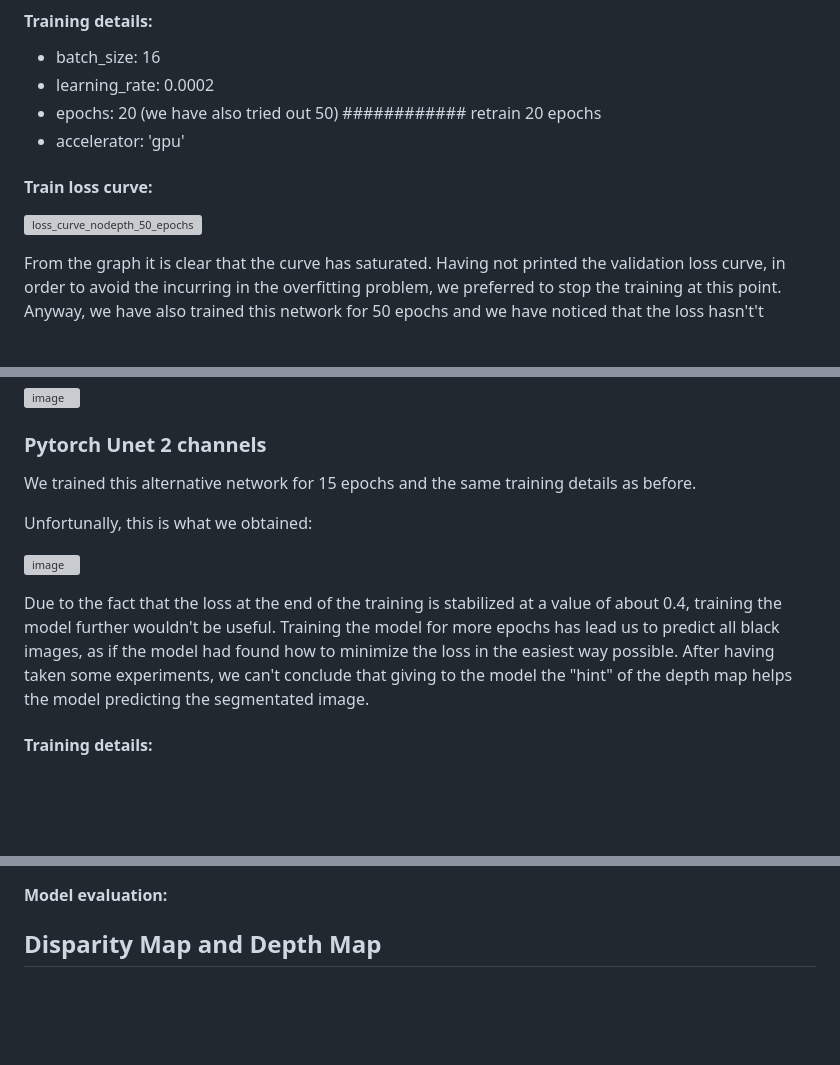
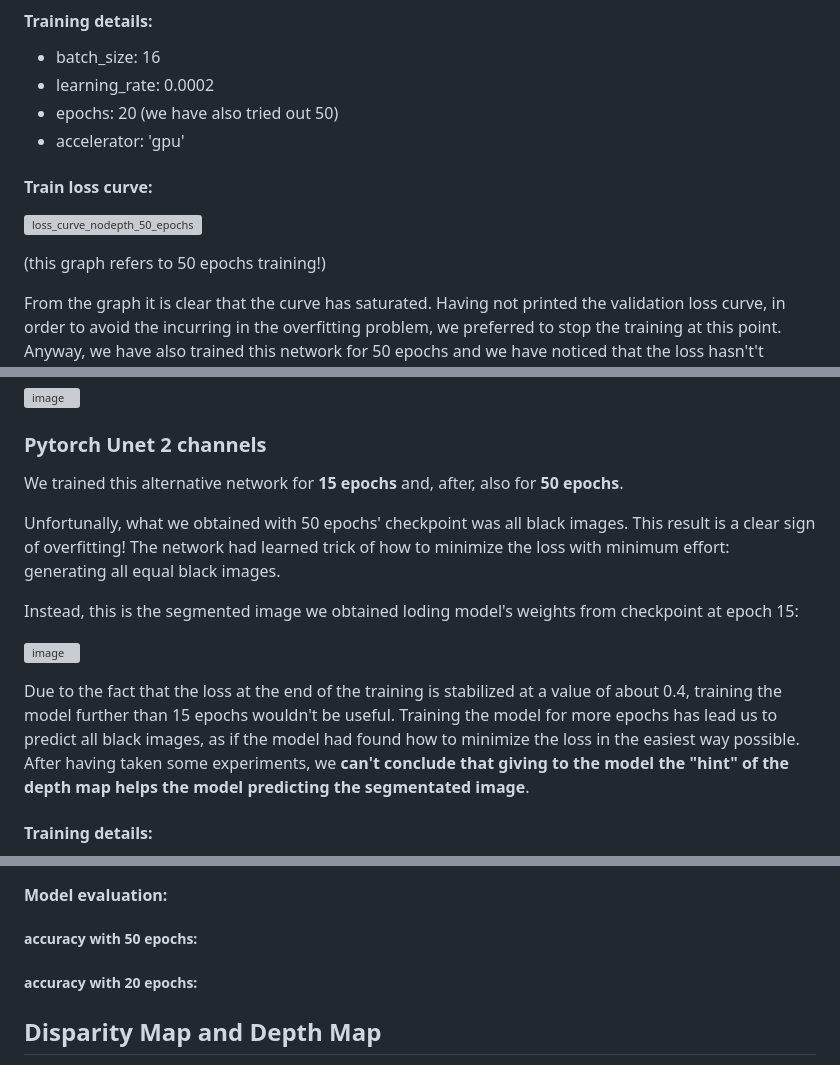
Before and after one commit to CharlottePrimiceri/VP_Project, a Markdown page: README.md, 3 parts joined by grey strips. Rendered like a GitHub page; blank space fills up the shorter version; grey boxes are pictures that could not be loaded.

```diff
--- a/README.md
+++ b/README.md
@@ -48,12 +48,14 @@ Some examples from our predictions:   ########### change image
 #### Training details:
 - batch_size: 16
 - learning_rate: 0.0002
-- epochs: 20 (we have also tried out 50) ############ retrain 20 epochs
+- epochs: 20 (we have also tried out 50)
 - accelerator: 'gpu'
 
 #### Train loss curve:
 
 ![loss_curve_nodepth_50_epochs](https://github.com/CharlottePrimiceri/VP_Project/assets/114931709/e46281c2-8d04-48b7-a507-f0c126832c14)
+
+(this graph refers to 50 epochs training!)
 
 From the graph it is clear that the curve has saturated. Having not printed the validation loss curve, in order to avoid the incurring in the overfitting problem, we preferred to stop the training at this point. Anyway, we have also trained this network for 50 epochs and we have noticed that the loss hasn't't decreased significantly since epoch 20.
 
@@ -65,15 +67,17 @@ From the graph it is clear that the curve has saturated. Having not printed the
 ![image](https://github.com/CharlottePrimiceri/VP_Project/assets/114931709/2d004754-c3ab-4a8c-8843-f9a508ccbbd6)
 
 ### Pytorch Unet 2 channels
-We trained this alternative network for 15 epochs and the same training details as before.
+We trained this alternative network for **15 epochs** and, after, also for **50 epochs**.
 
-Unfortunally, this is what we obtained:
+Unfortunally, what we obtained with 50 epochs' checkpoint was all black images. This result is a clear sign of overfitting! The network had learned trick of how to minimize the loss with minimum effort: generating all equal black images.
+
+Instead, this is the segmented image we obtained loding model's weights from checkpoint at epoch 15:
 
 ![image](https://github.com/CharlottePrimiceri/VP_Project/assets/114931709/30989a00-fe73-4577-ac70-67adc91b7bb0)
 
 
-Due to the fact that the loss at the end of the training is stabilized at a value of about 0.4, training the model further wouldn't be useful. Training the model for more epochs has lead us to predict all black images, as if the model had found how to minimize the loss in the easiest way possible.
-After having taken some experiments, we can't conclude that giving to the model the "hint" of the depth map helps the model predicting the segmentated image.
+Due to the fact that the loss at the end of the training is stabilized at a value of about 0.4, training the model further than 15 epochs wouldn't be useful. Training the model for more epochs has lead us to predict all black images, as if the model had found how to minimize the loss in the easiest way possible.
+After having taken some experiments, we **can't conclude that giving to the model the "hint" of the depth map helps the model predicting the segmentated image**.
 
 #### Training details:
 - batch_size: 16
@@ -87,5 +93,7 @@ After having taken some experiments, we can't conclude that giving to the model
 #### Model evaluation:
 
+##### accuracy with 50 epochs:
+##### accuracy with 20 epochs: ##########################
 
 ## Disparity Map and Depth Map
 
```
Also changed, not shown: other parts of README.md (+2 -0 lines).
